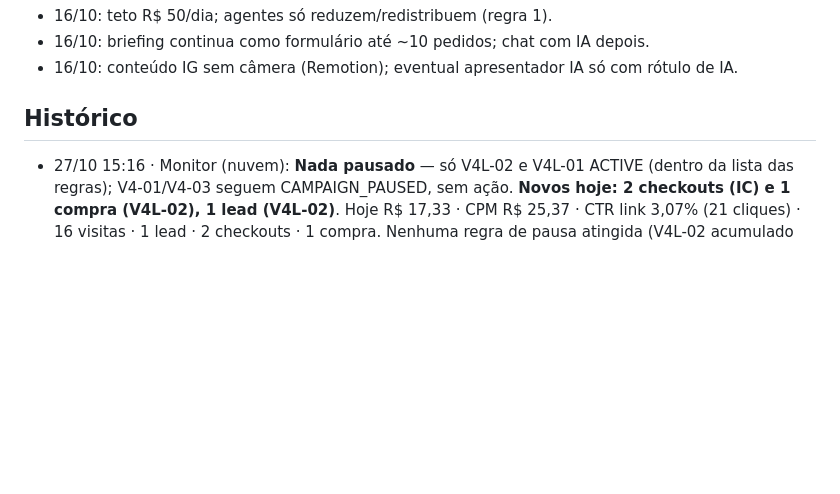
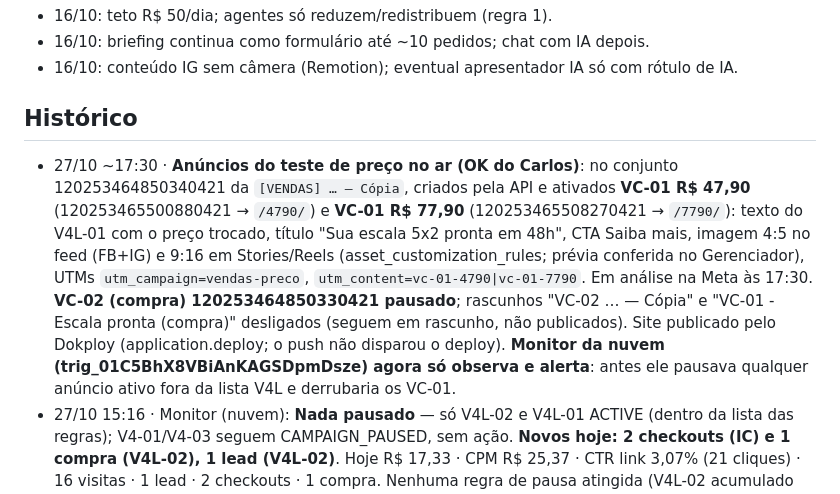
Before and after one commit to Carlosvpm/jornada40h, a Markdown page: docs/ESTADO.md, the part around the change. Drawn GitHub-style; blank space fills up the shorter version.

Commit message:
ESTADO: anúncios do teste de preço (VC-01 47,90 × 77,90) no ar; monitor só observa
Co-Authored-By: Claude Opus 5.5 <noreply@anthropic.com>

```diff
--- a/docs/ESTADO.md
+++ b/docs/ESTADO.md
@@ -110,6 +110,7 @@ Status: feito (Carlos: "vc consegue postar, cuidar dos anúncios e fazer deploy"
 - 16/10: conteúdo IG sem câmera (Remotion); eventual apresentador IA só com rótulo de IA.
 
 ## Histórico
+- 27/10 ~17:30 · **Anúncios do teste de preço no ar (OK do Carlos)**: no conjunto 120253464850340421 da `[VENDAS] … — Cópia`, criados pela API e ativados **VC-01 R$ 47,90** (120253465500880421 → `/4790/`) e **VC-01 R$ 77,90** (120253465508270421 → `/7790/`): texto do V4L-01 com o preço trocado, título "Sua escala 5x2 pronta em 48h", CTA Saiba mais, imagem 4:5 no feed (FB+IG) e 9:16 em Stories/Reels (asset_customization_rules; prévia conferida no Gerenciador), UTMs `utm_campaign=vendas-preco`, `utm_content=vc-01-4790|vc-01-7790`. Em análise na Meta às 17:30. **VC-02 (compra) 120253464850330421 pausado**; rascunhos "VC-02 … — Cópia" e "VC-01 - Escala pronta (compra)" desligados (seguem em rascunho, não publicados). Site publicado pelo Dokploy (application.deploy; o push não disparou o deploy). **Monitor da nuvem (trig_01C5BhX8VBiAnKAGSDpmDsze) agora só observa e alerta**: antes ele pausava qualquer anúncio ativo fora da lista V4L e derrubaria os VC-01.
 - 27/10 15:16 · Monitor (nuvem): **Nada pausado** — só V4L-02 e V4L-01 ACTIVE (dentro da lista das regras); V4-01/V4-03 seguem CAMPAIGN_PAUSED, sem ação. **Novos hoje: 2 checkouts (IC) e 1 compra (V4L-02), 1 lead (V4L-02)**. Hoje R$ 17,33 · CPM R$ 25,37 · CTR link 3,07% (21 cliques) · 16 visitas · 1 lead · 2 checkouts · 1 compra. Nenhuma regra de pausa atingida (V4L-02 acumulado R$ 243,20, CTR 3,08%; V4L-01 R$ 23,23, CTR 4,6%). Aviso: só 2 anúncios ativos (< 3), mas as regras proíbem reativar pausados — decisão do Carlos. Acumulado desde 18/10: 7 leads, 8 IC, 2 compras.
 - 27/10 08:18 · Monitor (nuvem): **Nada pausado** — só V4L-02 e V4L-01 ACTIVE (dentro da lista das regras); V4-01/V4-03 aparecem CAMPAIGN_PAUSED, sem ação. Hoje R$ 7,37 · CPM R$ 29,72 · CTR link 4,44% (11 cliques) · 8 visitas · **1 lead novo (V4L-02)** · 0 checkouts · 0 compras. Nenhuma regra de pausa atingida (V4L-02 acumulado R$ 236,03, CTR 3,1%; V4L-01 R$ 20,44, CTR 4,9%). Aviso: só 2 anúncios ativos (< 3), mas as regras proíbem reativar pausados — decisão do Carlos. Acumulado desde 18/10 (cache): 7 leads, 8 IC, 2 compras.
 - 26/10 22:14 · Monitor (nuvem): **Pausado V6L-02 (120253384461610421)** — ACTIVE no acumulado do Windsor, fora da lista de ativos das regras (V6L-01/03 já aparecem PAUSED no dia). Hoje R$ 32,85 · CPM R$ 22,64 · CTR link 2,62% (38 cliques) · 38 visitas · 1 lead · 2 checkouts · 0 compras (sem evento novo desde 19:15). Nenhuma regra de pausa por desempenho atingida (V5L-02 R$ 14,83 < R$ 20; nenhum anúncio com R$ 30+ e CTR < 0,8%). Nada reativado: V4L-04 e V5L-03 aparecem PAUSED no dia, mantidos assim. Acumulado desde 18/10 na [LEADS]: R$ 367,82, 6 leads, 8 IC, 2 compras (cache do Windsor).
```
